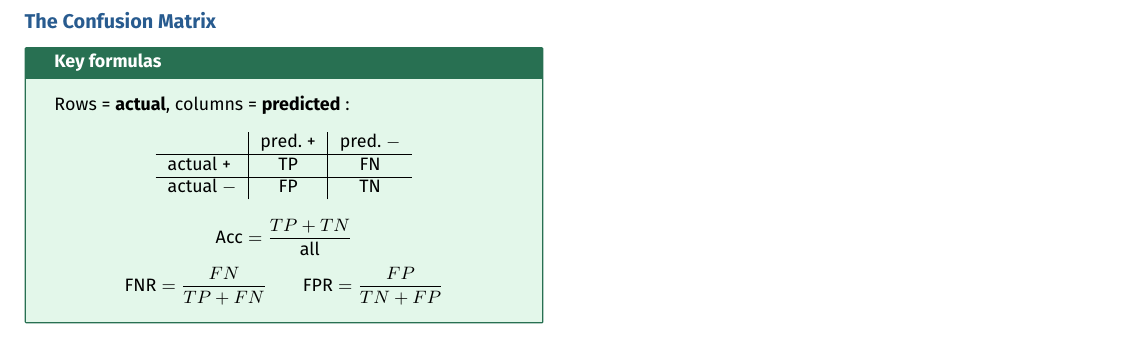
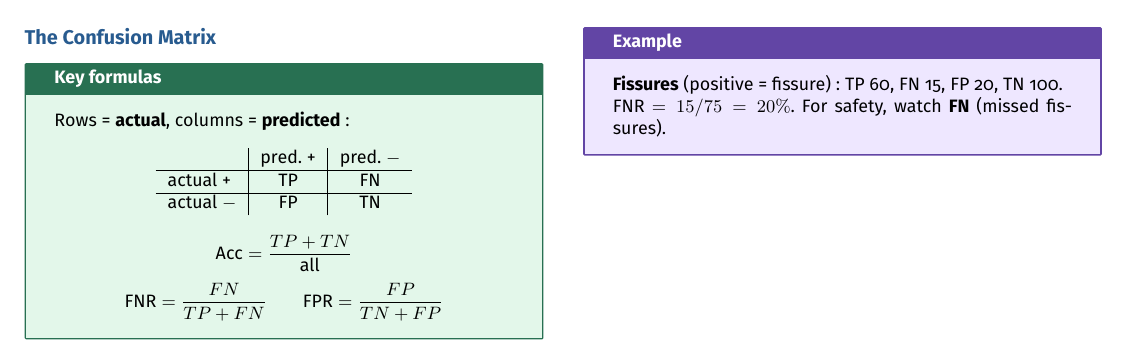
Before and after one commit to AlphaXT38G/notes_ba5, a LaTeX document (respsoft/week/week04.tex): part of page 2 of 2, cut so that both start at the same text. Compiled offline with pdfLaTeX.

Commit message:
feat(respsoft-week04): add the confusion matrix example
Co-Authored-By: Claude Opus 5.5 <noreply@anthropic.com>

```diff
--- a/respsoft/week/week04.tex
+++ b/respsoft/week/week04.tex
@@ -472,6 +472,15 @@ actual $-$ & FP & TN \\
 \end{formula}
 
 
+\begin{example}
+
+\textbf{Fissures} (positive = fissure): TP 60, FN 15, FP 20, TN 100.
+
+FNR $= 15/75 = 20\%$. For safety, watch \textbf{FN} (missed fissures).
+
+\end{example}
+
+
 \end{multicols}
 
 
```
